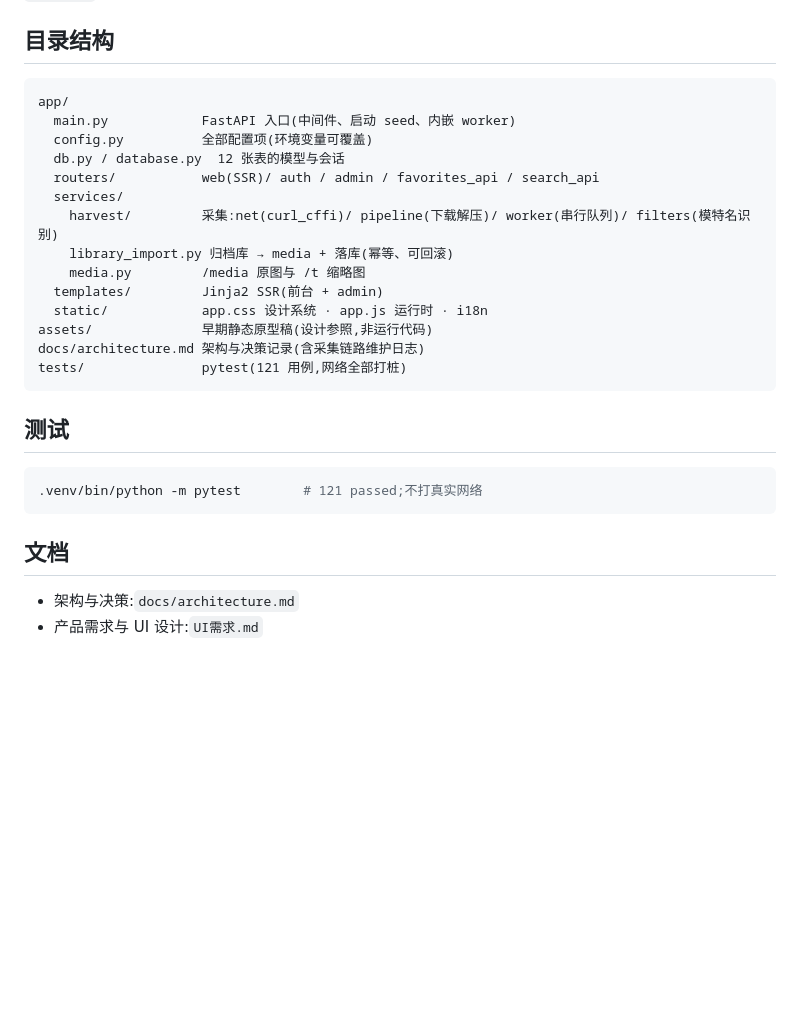
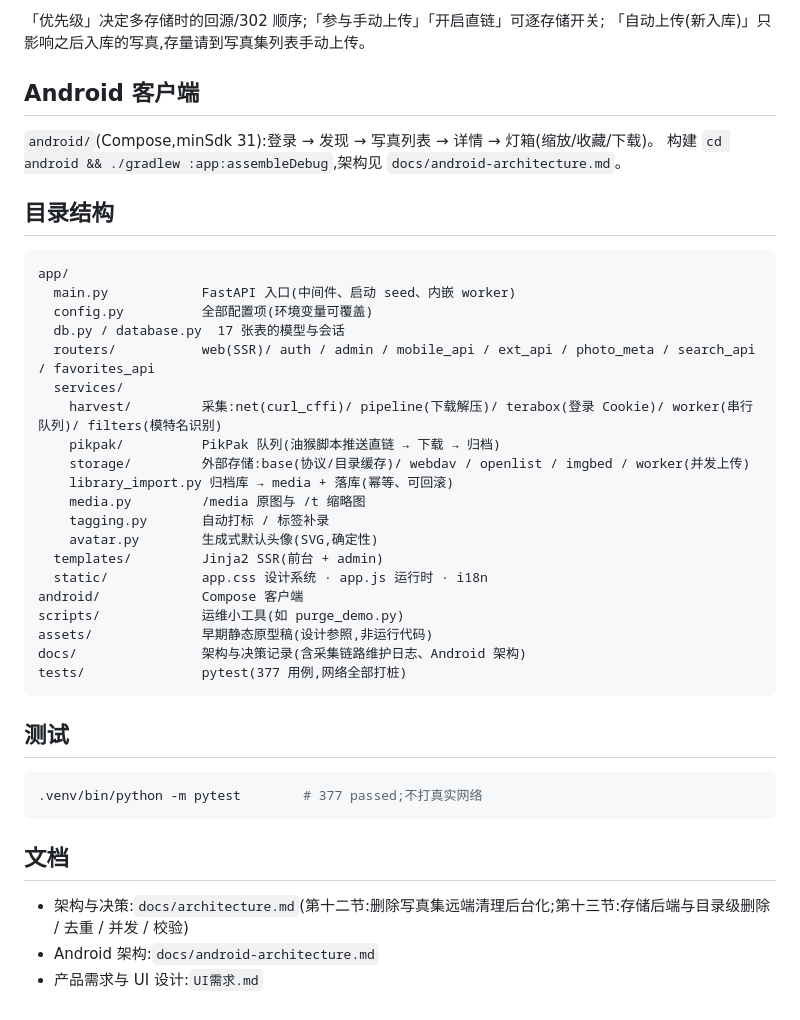
Before and after one commit to JinsFoni/PhotoBook, a Markdown page: README.md, the part around one of its changes. Rendered like a GitHub page; blank space fills up the shorter version.

````diff
--- a/README.md
+++ b/README.md
@@ -45,29 +73,44 @@ docker pull ghcr.io/jinsfoni/photobook:latest
+「优先级」决定多存储时的回源/302 顺序;「参与手动上传」「开启直链」可逐存储开关;
+「自动上传(新入库)」只影响之后入库的写真,存量请到写真集列表手动上传。
+
+## Android 客户端
+
+`android/`(Compose,minSdk 31):登录 → 发现 → 写真列表 → 详情 → 灯箱(缩放/收藏/下载)。
+构建 `cd android && ./gradlew :app:assembleDebug`,架构见 `docs/android-architecture.md`。
+
 ## 目录结构
 
 ```
 app/
   main.py            FastAPI 入口(中间件、启动 seed、内嵌 worker)
   config.py          全部配置项(环境变量可覆盖)
-  db.py / database.py  12 张表的模型与会话
-  routers/           web(SSR)/ auth / admin / favorites_api / search_api
+  db.py / database.py  17 张表的模型与会话
+  routers/           web(SSR)/ auth / admin / mobile_api / ext_api / photo_meta / search_api / favorites_api
   services/
-    harvest/         采集:net(curl_cffi)/ pipeline(下载解压)/ worker(串行队列)/ filters(模特名识别)
+    harvest/         采集:net(curl_cffi)/ pipeline(下载解压)/ terabox(登录 Cookie)/ worker(串行队列)/ filters(模特名识别)
+    pikpak/          PikPak 队列(油猴脚本推送直链 → 下载 → 归档)
+    storage/         外部存储:base(协议/目录缓存)/ webdav / openlist / imgbed / worker(并发上传)
     library_import.py 归档库 → media + 落库(幂等、可回滚)
     media.py         /media 原图与 /t 缩略图
+    tagging.py       自动打标 / 标签补录
+    avatar.py        生成式默认头像(SVG,确定性)
   templates/         Jinja2 SSR(前台 + admin)
   static/            app.css 设计系统 · app.js 运行时 · i18n
+android/             Compose 客户端
+scripts/             运维小工具(如 purge_demo.py)
 assets/              早期静态原型稿(设计参照,非运行代码)
-docs/architecture.md 架构与决策记录(含采集链路维护日志)
-tests/               pytest(121 用例,网络全部打桩)
+docs/                架构与决策记录(含采集链路维护日志、Android 架构)
+tests/               pytest(377 用例,网络全部打桩)
 ```
 
 ## 测试
 
 ```bash
-.venv/bin/python -m pytest        # 121 passed;不打真实网络
+.venv/bin/python -m pytest        # 377 passed;不打真实网络
 ```
 
 ## 文档
 
-- 架构与决策:`docs/architecture.md`
+- 架构与决策:`docs/architecture.md`(第十二节:删除写真集远端清理后台化;第十三节:存储后端与目录级删除 / 去重 / 并发 / 校验)
+- Android 架构:`docs/android-architecture.md`
 - 产品需求与 UI 设计:`UI需求.md`
````
Also changed, not shown: other parts of README.md (+34 -6 lines).
